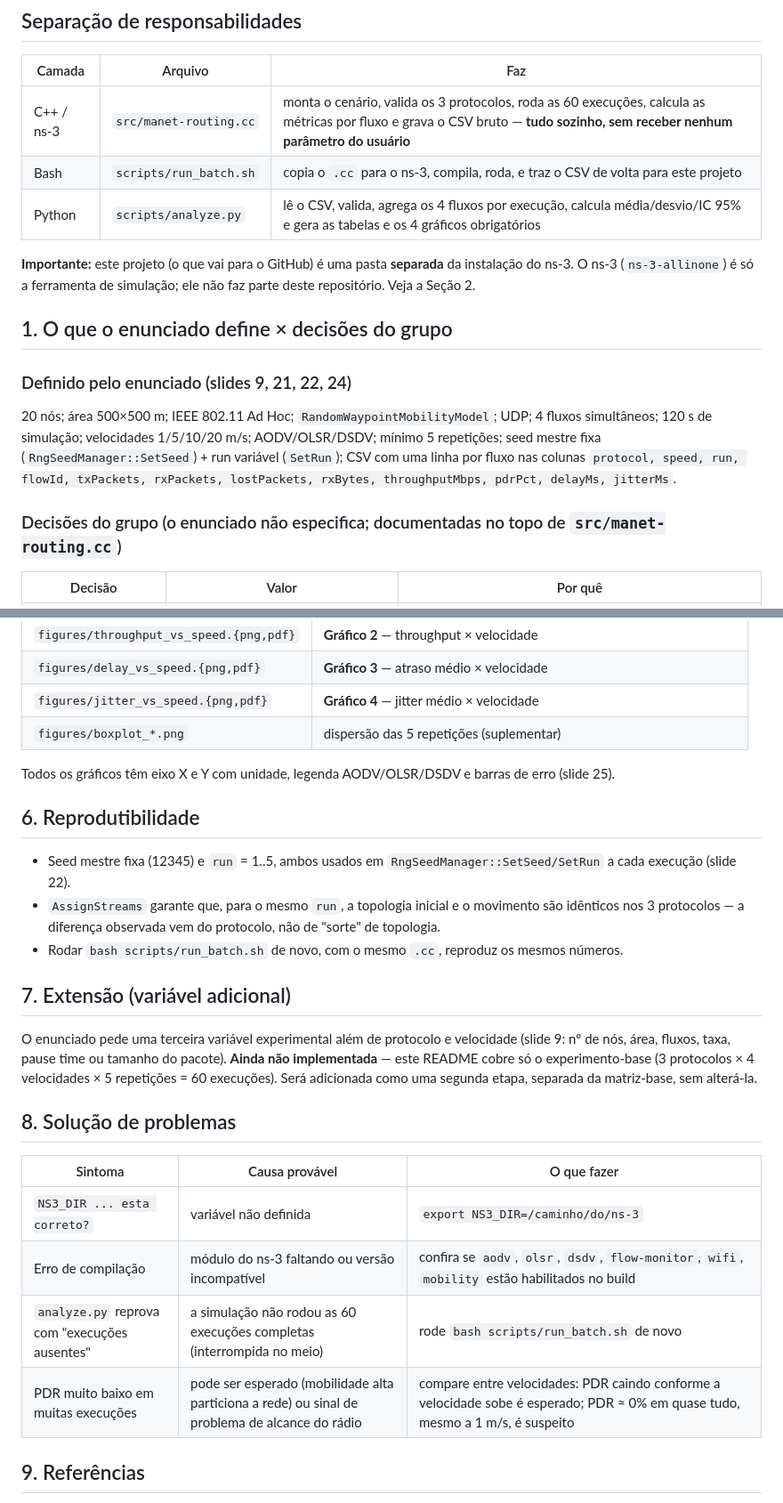
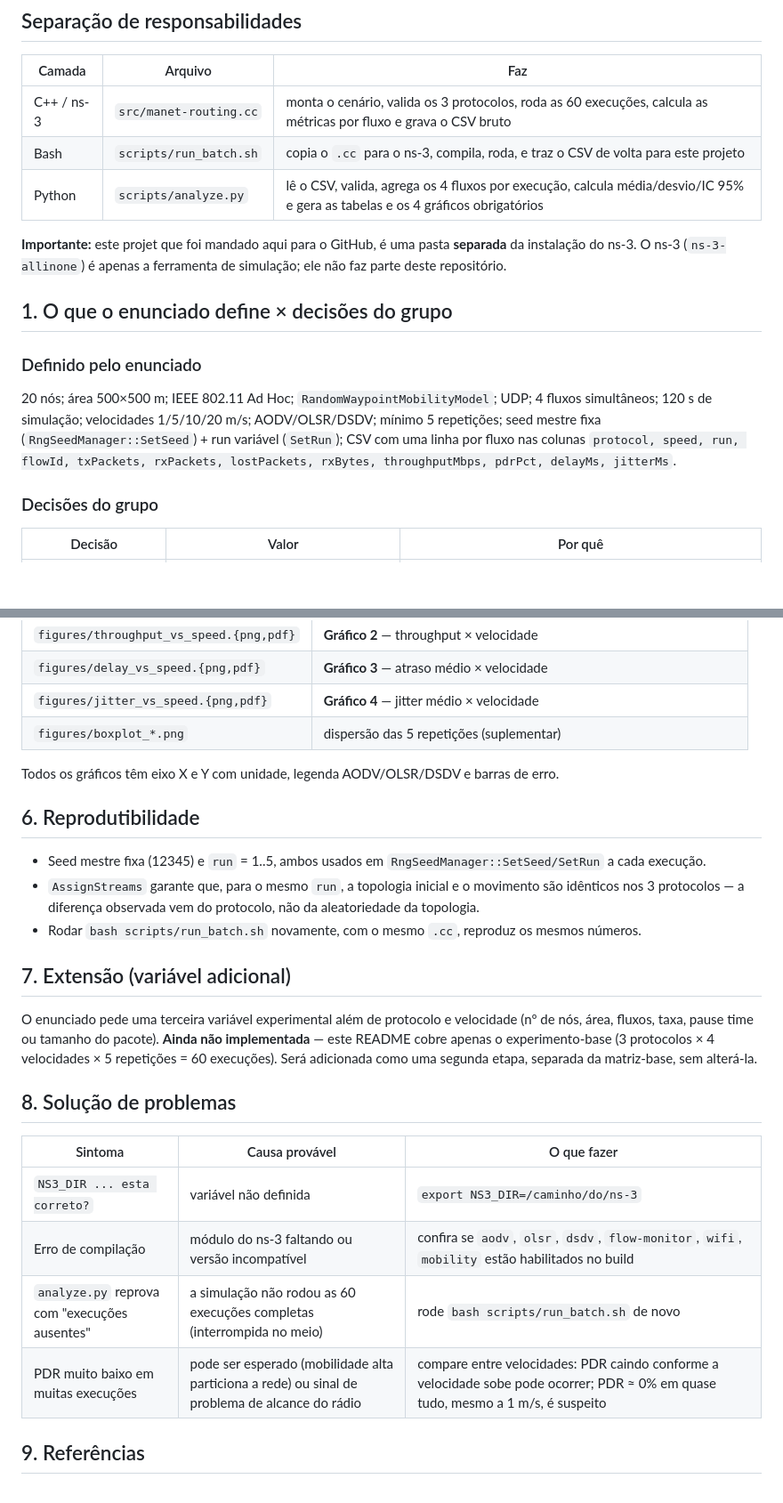
Before and after one commit to MrCode-Man/manet-ns3, a Markdown page: README.md, 2 parts joined by grey strips. Shown at 89% size. Rendered like a GitHub page; blank space fills up the shorter version.

```diff
--- a/README.md
+++ b/README.md
@@ -8,19 +8,19 @@ Trabalho Final de Redes Móveis (IFG, Câmpus Inhumas, 2026/2). Investiga como a
 
 | Camada | Arquivo | Faz |
 |---|---|---|
-| C++ / ns-3 | `src/manet-routing.cc` | monta o cenário, valida os 3 protocolos, roda as 60 execuções, calcula as métricas por fluxo e grava o CSV bruto — **tudo sozinho, sem receber nenhum parâmetro do usuário** |
+| C++ / ns-3 | `src/manet-routing.cc` | monta o cenário, valida os 3 protocolos, roda as 60 execuções, calcula as métricas por fluxo e grava o CSV bruto |
 | Bash | `scripts/run_batch.sh` | copia o `.cc` para o ns-3, compila, roda, e traz o CSV de volta para este projeto |
 | Python | `scripts/analyze.py` | lê o CSV, valida, agrega os 4 fluxos por execução, calcula média/desvio/IC 95% e gera as tabelas e os 4 gráficos obrigatórios |
 
-**Importante:** este projeto (o que vai para o GitHub) é uma pasta **separada** da instalação do ns-3. O ns-3 (`ns-3-allinone`) é só a ferramenta de simulação; ele não faz parte deste repositório. Veja a Seção 2.
+**Importante:** este projet que foi mandado aqui para o GitHub, é uma pasta **separada** da instalação do ns-3. O ns-3 (`ns-3-allinone`) é apenas a ferramenta de simulação; ele não faz parte deste repositório.
 
 ## 1. O que o enunciado define × decisões do grupo
 
-### Definido pelo enunciado (slides 9, 21, 22, 24)
+### Definido pelo enunciado
 
 20 nós; área 500×500 m; IEEE 802.11 Ad Hoc; `RandomWaypointMobilityModel`; UDP; 4 fluxos simultâneos; 120 s de simulação; velocidades 1/5/10/20 m/s; AODV/OLSR/DSDV; mínimo 5 repetições; seed mestre fixa (`RngSeedManager::SetSeed`) + run variável (`SetRun`); CSV com uma linha por fluxo nas colunas `protocol, speed, run, flowId, txPackets, rxPackets, lostPackets, rxBytes, throughputMbps, pdrPct, delayMs, jitterMs`.
 
-### Decisões do grupo (o enunciado não especifica; documentadas no topo de `src/manet-routing.cc`)
+### Decisões do grupo
 
 | Decisão | Valor | Por quê |
 |---|---|---|
@@ -152,17 +156,17 @@ Para cada (protocolo, velocidade), sobre as 5 repetições: média, desvio padr
 | `figures/jitter_vs_speed.{png,pdf}` | **Gráfico 4** — jitter médio × velocidade |
 | `figures/boxplot_*.png` | dispersão das 5 repetições (suplementar) |
 
-Todos os gráficos têm eixo X e Y com unidade, legenda AODV/OLSR/DSDV e barras de erro (slide 25).
+Todos os gráficos têm eixo X e Y com unidade, legenda AODV/OLSR/DSDV e barras de erro.
 
 ## 6. Reprodutibilidade
 
-* Seed mestre fixa (12345) e `run` = 1..5, ambos usados em `RngSeedManager::SetSeed/SetRun` a cada execução (slide 22).
-* `AssignStreams` garante que, para o mesmo `run`, a topologia inicial e o movimento são idênticos nos 3 protocolos — a diferença observada vem do protocolo, não de "sorte" de topologia.
-* Rodar `bash scripts/run_batch.sh` de novo, com o mesmo `.cc`, reproduz os mesmos números.
+* Seed mestre fixa (12345) e `run` = 1..5, ambos usados em `RngSeedManager::SetSeed/SetRun` a cada execução.
+* `AssignStreams` garante que, para o mesmo `run`, a topologia inicial e o movimento são idênticos nos 3 protocolos — a diferença observada vem do protocolo, não da aleatoriedade da topologia.
+* Rodar `bash scripts/run_batch.sh` novamente, com o mesmo `.cc`, reproduz os mesmos números.
 
 ## 7. Extensão (variável adicional)
 
-O enunciado pede uma terceira variável experimental além de protocolo e velocidade (slide 9: nº de nós, área, fluxos, taxa, pause time ou tamanho do pacote). **Ainda não implementada** — este README cobre só o experimento-base (3 protocolos × 4 velocidades × 5 repetições = 60 execuções). Será adicionada como uma segunda etapa, separada da matriz-base, sem alterá-la.
+O enunciado pede uma terceira variável experimental além de protocolo e velocidade (nº de nós, área, fluxos, taxa, pause time ou tamanho do pacote). **Ainda não implementada** — este README cobre apenas o experimento-base (3 protocolos × 4 velocidades × 5 repetições = 60 execuções). Será adicionada como uma segunda etapa, separada da matriz-base, sem alterá-la.
 
 ## 8. Solução de problemas
 
@@ -171,7 +175,7 @@ O enunciado pede uma terceira variável experimental além de protocolo e veloci
 | `NS3_DIR ... esta correto?` | variável não definida | `export NS3_DIR=/caminho/do/ns-3` |
 | Erro de compilação | módulo do ns-3 faltando ou versão incompatível | confira se `aodv`, `olsr`, `dsdv`, `flow-monitor`, `wifi`, `mobility` estão habilitados no build |
 | `analyze.py` reprova com "execuções ausentes" | a simulação não rodou as 60 execuções completas (interrompida no meio) | rode `bash scripts/run_batch.sh` de novo |
-| PDR muito baixo em muitas execuções | pode ser esperado (mobilidade alta particiona a rede) ou sinal de problema de alcance do rádio | compare entre velocidades: PDR caindo conforme a velocidade sobe é esperado; PDR ≈ 0% em quase tudo, mesmo a 1 m/s, é suspeito |
+| PDR muito baixo em muitas execuções | pode ser esperado (mobilidade alta particiona a rede) ou sinal de problema de alcance do rádio | compare entre velocidades: PDR caindo conforme a velocidade sobe pode ocorrer; PDR ≈ 0% em quase tudo, mesmo a 1 m/s, é suspeito |
 
 ## 9. Referências
 
```
Also changed, not shown: other parts of README.md (+15 -11 lines).
